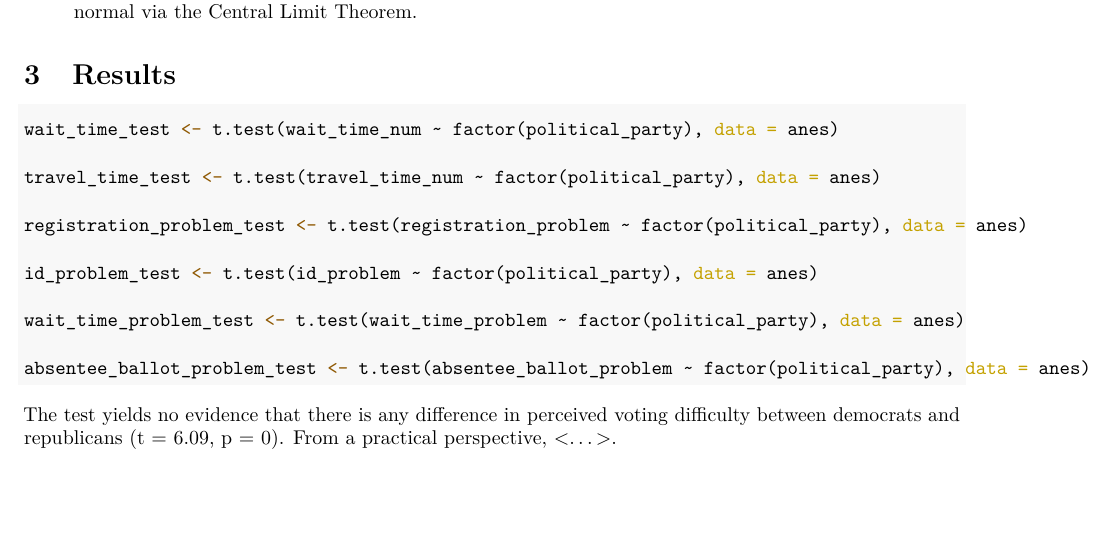
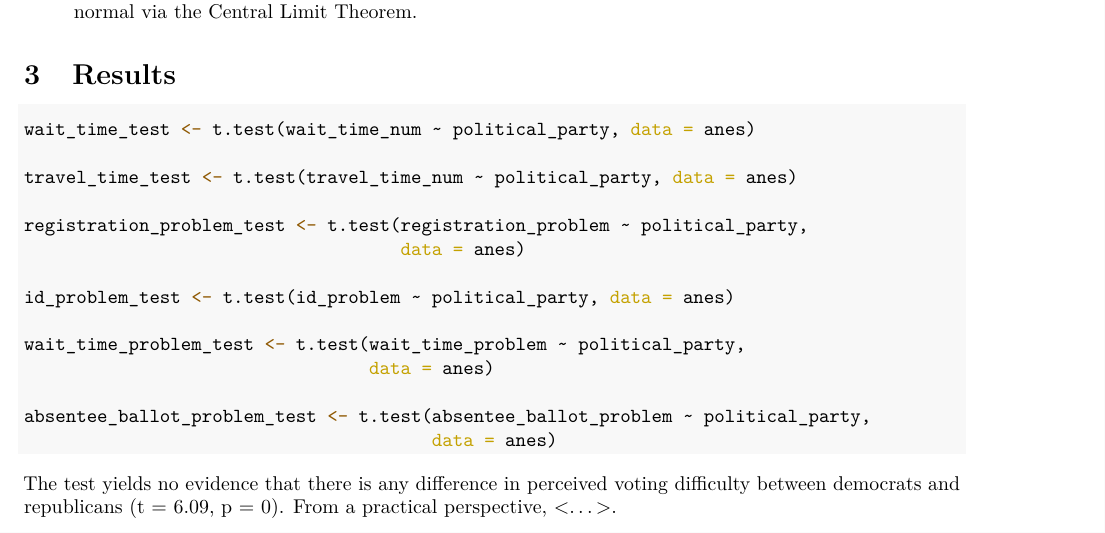
Before and after one commit to chumbarova/HW203, an R Markdown document (lab_1_solution.Rmd): part of page 3 of 3, cut so that both start at the same text, the shorter picture padded with empty space. The pictures show the output file lab_1_solution.pdf that the author committed with the source.

Commit message:
Cleaned up r tests
Removed factor of political_party

````diff
--- a/lab_1_solution.Rmd
+++ b/lab_1_solution.Rmd
@@ -286,17 +286,20 @@ The t-test requires the following assumptions to be true:
 # Results
 
 ```{r tests, echo=TRUE}
-wait_time_test <- t.test(wait_time_num ~ factor(political_party), data = anes)
+wait_time_test <- t.test(wait_time_num ~ political_party, data = anes)
 
-travel_time_test <- t.test(travel_time_num ~ factor(political_party), data = anes)
+travel_time_test <- t.test(travel_time_num ~ political_party, data = anes)
 
-registration_problem_test <- t.test(registration_problem ~ factor(political_party), data = anes)
+registration_problem_test <- t.test(registration_problem ~ political_party,
+                                    data = anes)
 
-id_problem_test <- t.test(id_problem ~ factor(political_party), data = anes)
+id_problem_test <- t.test(id_problem ~ political_party, data = anes)
 
-wait_time_problem_test <- t.test(wait_time_problem ~ factor(political_party), data = anes)
+wait_time_problem_test <- t.test(wait_time_problem ~ political_party,
+                                 data = anes)
 
-absentee_ballot_problem_test <- t.test(absentee_ballot_problem ~ factor(political_party), data = anes)
+absentee_ballot_problem_test <- t.test(absentee_ballot_problem ~ political_party,
+                                       data = anes)
 ```
 
 The test yields no evidence that there is any difference in perceived voting difficulty between democrats and republicans (t = `r round(wait_time_test$statistic, 2)`, p = `r round(wait_time_test$p.value, 2)`).  From a practical perspective, <...>.
````
Also changed, not shown: lab_1_solution.pdf.
